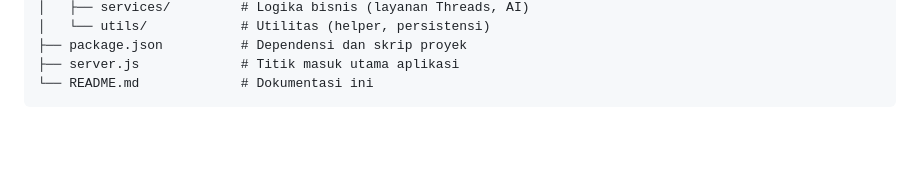
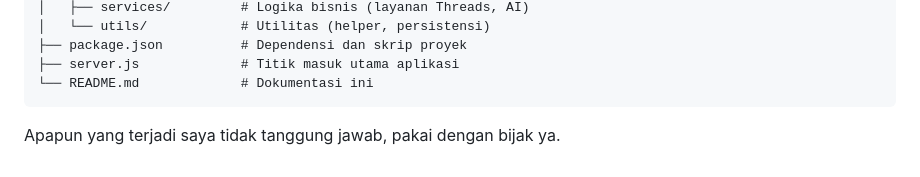
Before and after one commit to paijoe29/lazythreads, a Markdown page: README.md, the part around the change. GitHub-like rendering; blank space fills up the shorter version.

````diff
--- a/README.md
+++ b/README.md
@@ -96,3 +96,4 @@ Aplikasi akan berjalan di `http://localhost:3000`.
 ├── server.js             # Titik masuk utama aplikasi
 └── README.md             # Dokumentasi ini
 ```
+Apapun yang terjadi saya tidak tanggung jawab, pakai dengan bijak ya.
````
